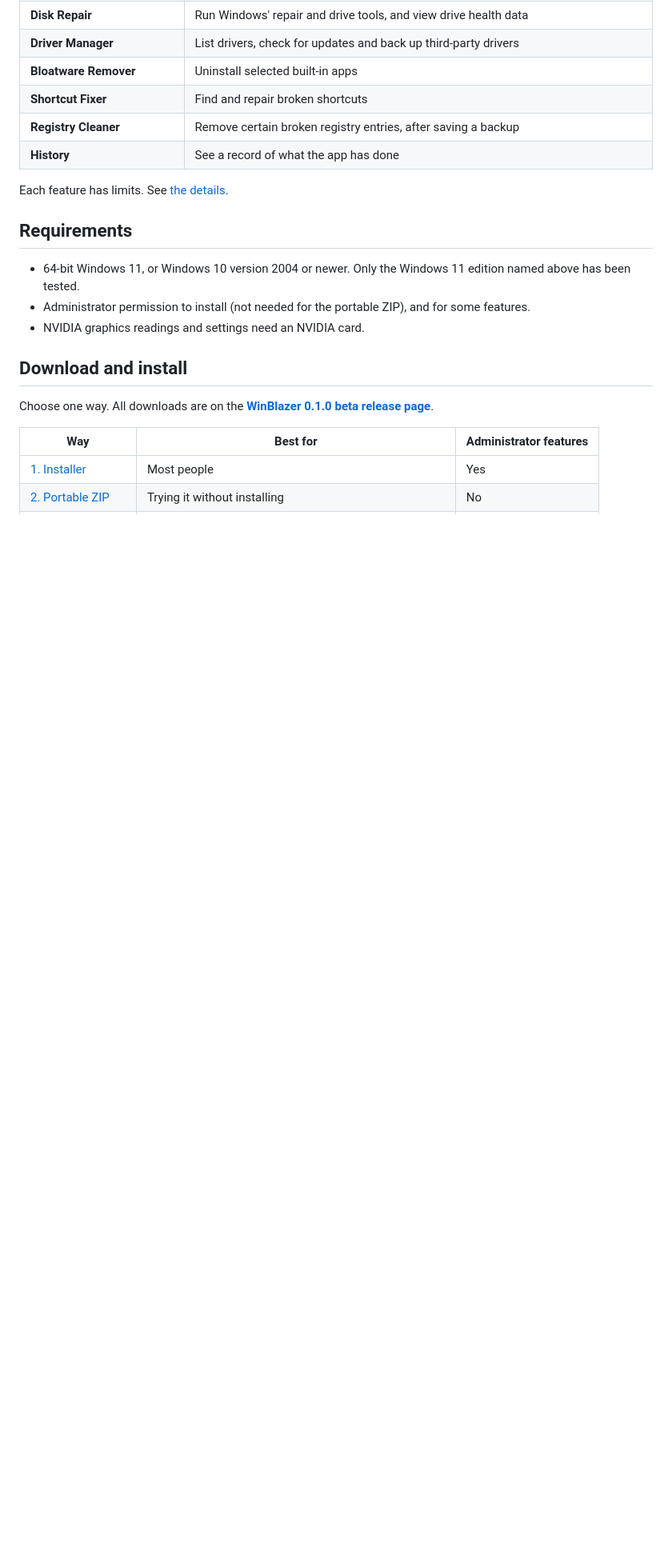
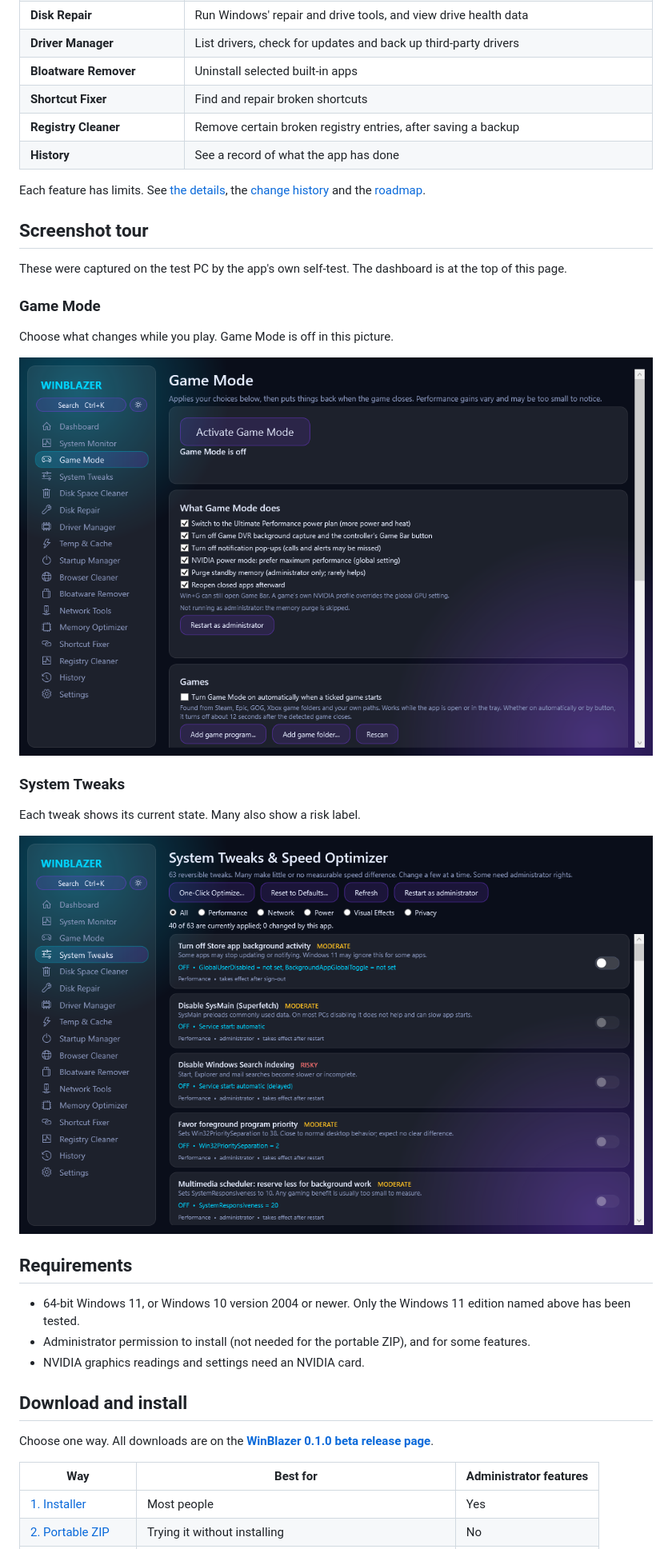
Before and after one commit to metalmike17/WinBlazer, a Markdown page: README.md, the part around one of its changes. Shown at 80% size. Rendered like a GitHub page; pictures changed too: docs/screenshots/game-mode.png (added), docs/screenshots/system-tweaks.png (added); blank space fills up the shorter version.

Commit message:
Add screenshot tour, bug report form, roadmap, change history and share picture

```diff
--- a/README.md
+++ b/README.md
@@ -34,7 +34,21 @@ rarely improves speed.
 | **Registry Cleaner** | Remove certain broken registry entries, after saving a backup |
 | **History** | See a record of what the app has done |
 
-Each feature has limits. See [the details](docs/DETAILS.md).
+Each feature has limits. See [the details](docs/DETAILS.md), the [change history](CHANGELOG.md) and the
+[roadmap](ROADMAP.md).
+
+## Screenshot tour
+These were captured on the test PC by the app's own self-test. The dashboard is at the top of this page.
+
+### Game Mode
+Choose what changes while you play. Game Mode is off in this picture.
+
+![Game Mode page with the choices of what it changes](docs/screenshots/game-mode.png)
+
+### System Tweaks
+Each tweak shows its current state. Many also show a risk label.
+
+![System Tweaks page with switches and risk labels](docs/screenshots/system-tweaks.png)
 
 ## Requirements
 - 64-bit Windows 11, or Windows 10 version 2004 or newer. Only the Windows 11 edition named above has been tested.
```
Also changed, not shown: other parts of README.md (+2 -1 lines), CHANGELOG.md (added, +16 -0 lines), ROADMAP.md (added, +21 -0 lines), docs/social-preview.png (added), 1 other file.
